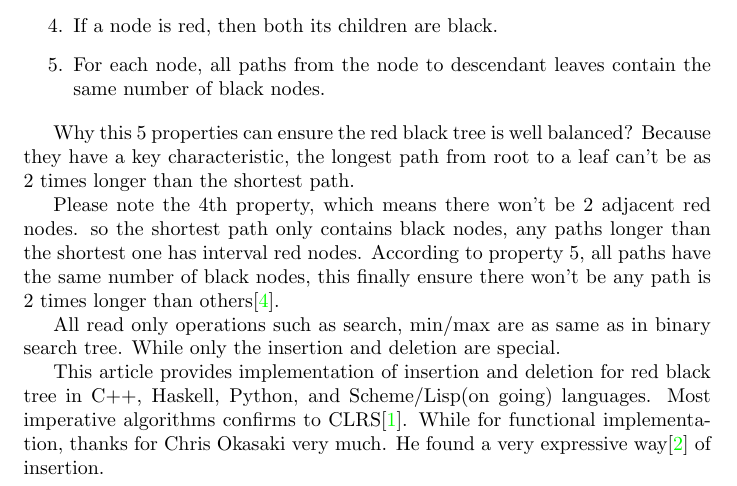
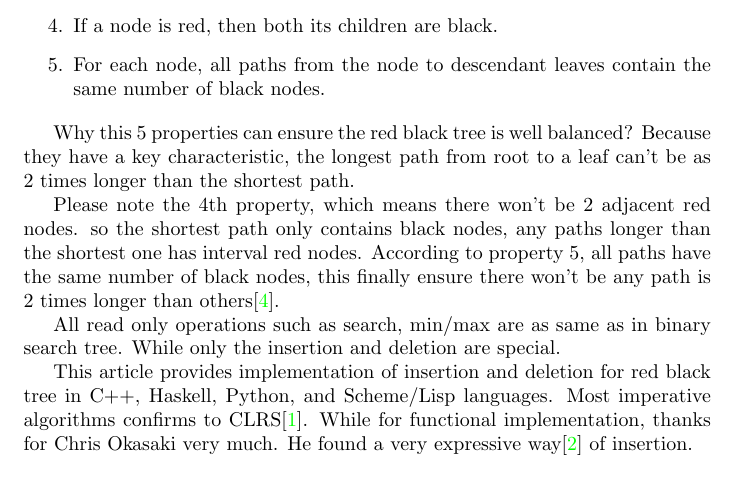
Before and after one commit to liuxinyu95/AlgoXY, a LaTeX paper (algo/datastruct/tree/red-black-tree/rbtree-en.tex): part of page 2 of 33, cut so that both start at the same text. Compiled offline with pdfLaTeX.

Commit message:
fix typos

```diff
--- a/algo/datastruct/tree/red-black-tree/rbtree-en.tex
+++ b/algo/datastruct/tree/red-black-tree/rbtree-en.tex
@@ -106,7 +106,7 @@ Please note the 4th property, which means there won't be 2 adjacent red nodes. s
 
 All read only operations such as search, min/max are as same as in binary search tree. While only the insertion and deletion are special.
 
-This article provides implementation of insertion and deletion for red black tree in C++, Haskell, Python, and Scheme/Lisp(on going) languages. Most imperative algorithms confirms to CLRS\cite{CLRS}. While for functional implementation, thanks for Chris Okasaki very much. He found a very expressive way\cite{okasaki} of insertion.
+This article provides implementation of insertion and deletion for red black tree in C++, Haskell, Python, and Scheme/Lisp languages. Most imperative algorithms confirms to CLRS\cite{CLRS}. While for functional implementation, thanks for Chris Okasaki very much. He found a very expressive way\cite{okasaki} of insertion.
 
 Many implementation of set in the well known C++ Standard library
 (STL) are based on red black tree. In this post, SGI STL\cite{sgi-stl} is
```
